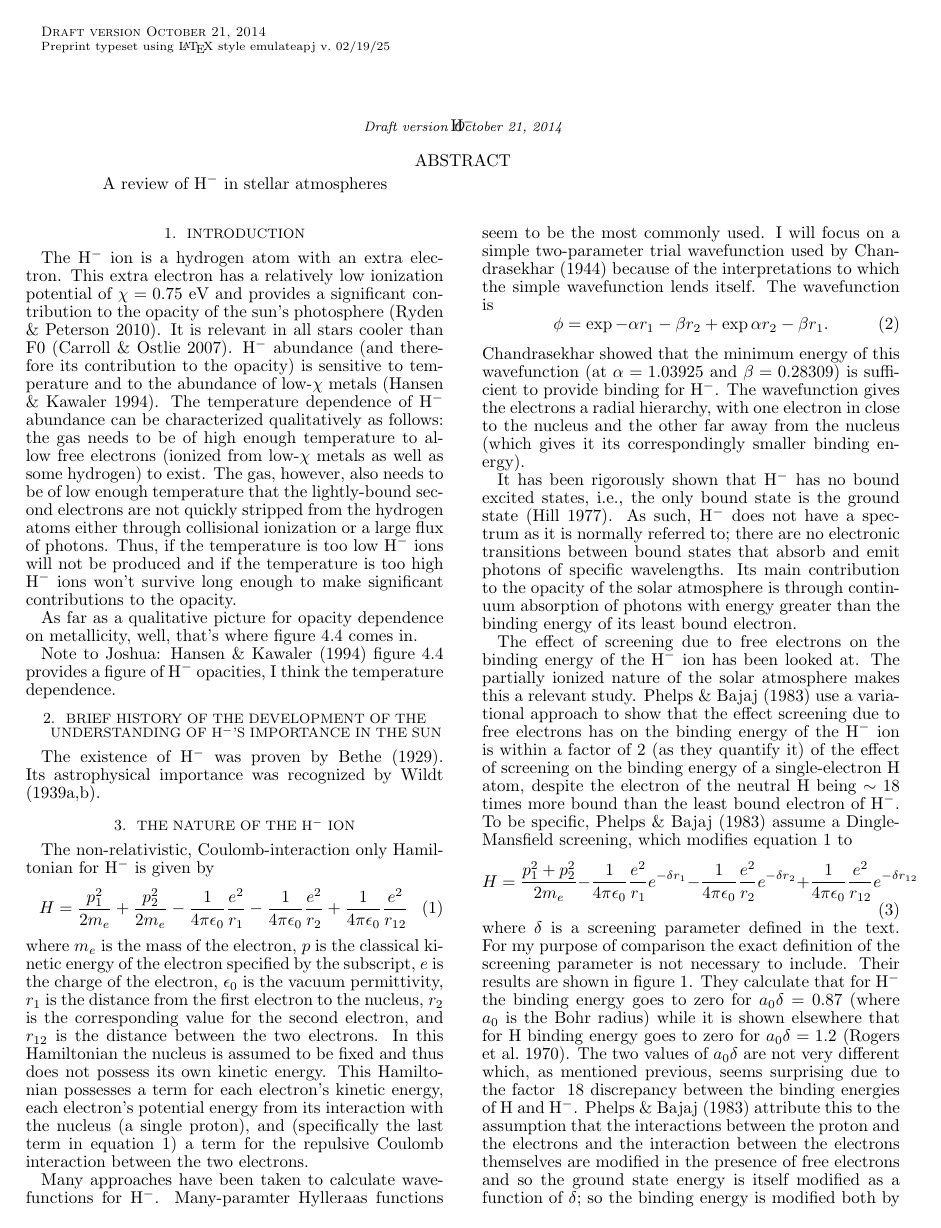
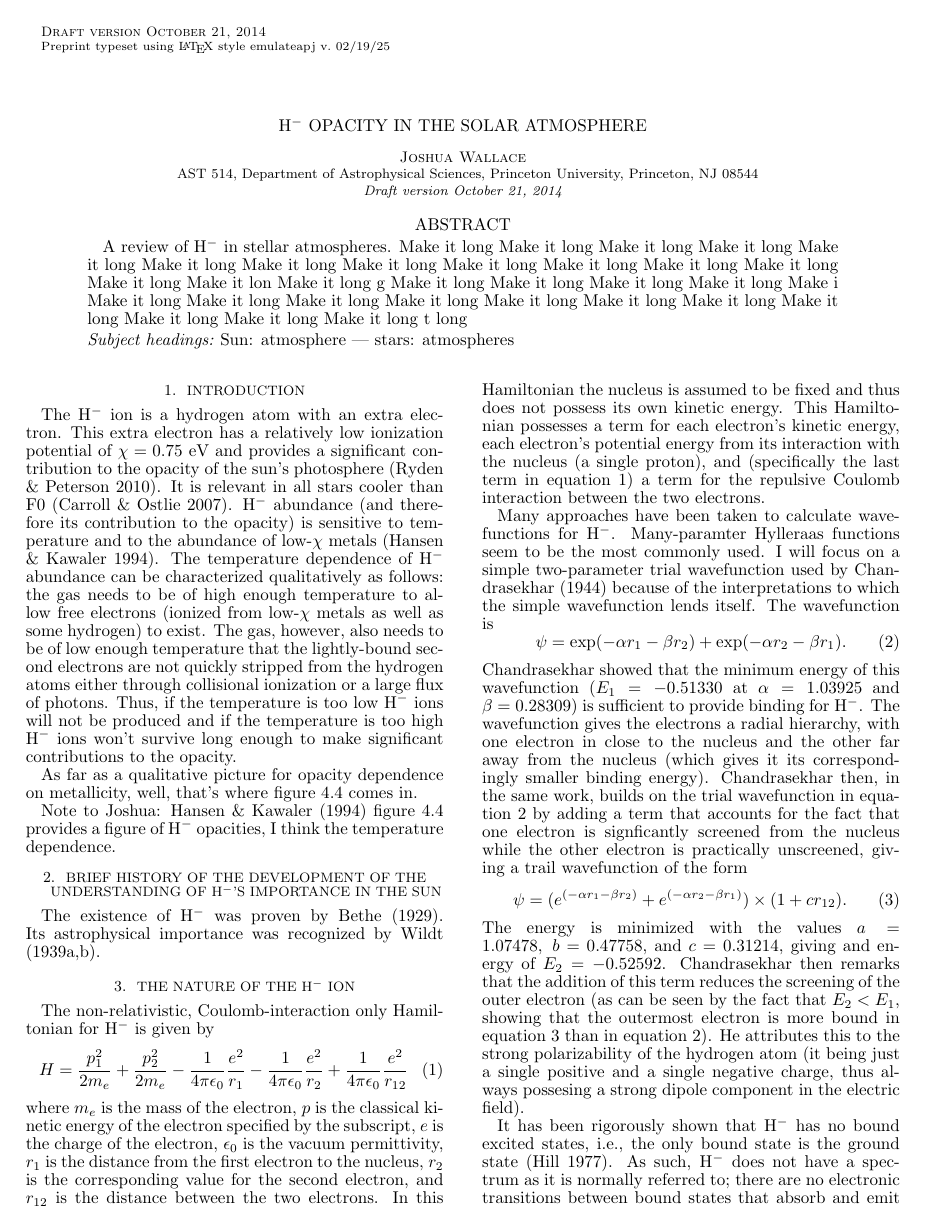
Before and after one commit to joshuawallace/Midterm-paper-for-AST-514, a LaTeX document (paper.tex, which reads hminusion.tex): page 1 of 4. Compiled offline with pdfLaTeX.

Commit message:
more stuff on tues

```diff
--- a/hminusion.tex
+++ b/hminusion.tex
@@ -7,9 +7,34 @@ where $m_e$ is the mass of the electron, $p$ is the classical kinetic energy of
 
 Many approaches have been taken to calculate wavefunctions for \h.  Many-paramter Hylleraas functions seem to be the most commonly used.  I will focus on a simple two-parameter trial wavefunction used by \cite{chandra1944} because of the interpretations to which the simple wavefunction lends itself.  The wavefunction is
 \beq
-\phi = \exp{-\alpha r_1 - \beta r_2} + \exp{\alpha r_2 - \beta r_1}.
+\label{eq:chandra}
+\psi = \exp(-\alpha r_1 - \beta r_2) + \exp(-\alpha r_2 - \beta r_1).
 \eeq
-Chandrasekhar showed that the minimum energy of this wavefunction (at $\alpha = 1.03925$ and $\beta = 0.28309$) is sufficient to provide binding for \h.  The wavefunction gives the electrons a radial hierarchy, with one electron in close to the nucleus and the other far away from the nucleus (which gives it its correspondingly smaller binding energy). % Additionally, the innermost electron
+Chandrasekhar showed that the minimum energy of this wavefunction
+($E_1=-0.51330$ at $\alpha = 1.03925$ and $\beta = 0.28309$) is
+sufficient to provide binding for \h.  The wavefunction gives the
+electrons a radial hierarchy, with one electron in close to the
+nucleus and the other far away from the nucleus (which gives it its
+correspondingly smaller binding energy). Chandrasekhar then, in the
+same work, builds on the trial wavefunction in equation~\ref{eq:chandra} by
+adding a term that accounts for the fact that one electron is
+signficantly screened from the nucleus while the other electron is
+practically unscreened, giving a trail wavefunction of the form
+\beq
+\label{eq:chandra2}
+\psi = (e^{(-\alpha r_1 - \beta r_2)} + e^{(-\alpha r_2 - \beta r_1)} )
+\times (1 + c r_{12}).
+\eeq
+% Additionally, the innermost electron
+The energy is minimized with the values $a=1.07478,~b=0.47758,$ and
+$c=0.31214$, giving and energy of $E_2=-0.52592$.  Chandrasekhar then
+remarks that the addition of this term reduces the screening of the
+outer electron (as can be seen by the fact that $E_2 < E_1$, showing
+that the outermost electron is more bound in
+equation~\ref{eq:chandra2} than in equation~\ref{eq:chandra}).  He
+attributes this to the strong polarizability of the hydrogen atom (it
+being just a single positive and a single negative charge, thus always
+possesing a strong dipole component in the electric field).
 
 It has been rigorously shown that \h\ has no bound excited states, i.e., the only bound state is the ground state (\citealt{hill1977}).  As such, \h\ does not have a spectrum as it is normally referred to; there are no electronic transitions between bound states that absorb and emit photons of specific wavelengths.  Its main contribution to the opacity of the solar atmosphere is through continuum absorption of photons with energy greater than the binding energy of its least bound electron.
 
--- a/paper.tex
+++ b/paper.tex
@@ -5,6 +5,7 @@
 \usepackage{natbib}
 %\bibliographystyle{apj}
 \usepackage{amssymb}
+\usepackage{float}
 
 
 \def\h{H$^-$}
@@ -14,11 +15,18 @@
 
 \begin{document}
 
+\title{\h\ Opacity in the Solar Atmosphere}
+
+\author{Joshua Wallace}
+
+\affil{AST 514, Department of Astrophysical Sciences, Princeton
+  University, Princeton, NJ 08544}
+
 \begin{abstract}
-A review of H$^-$ in stellar atmospheres
+A review of H$^-$ in stellar atmospheres. Make it long  Make it long  Make it long  Make it long  Make it long  Make it long  Make it long  Make it long  Make it long  Make it long  Make it long  Make it long  Make it long  Make it lon Make it long g  Make it long  Make it long  Make it long  Make it long  Make i Make it long  Make it long  Make it long  Make it long  Make it long  Make it long  Make it long  Make it long  Make it long  Make it long  Make it long t long
 \end{abstract}
 
-\title{\h}
+\keywords{Sun: atmosphere --- stars: atmospheres}
 
 \section{Introduction}
 \input{introduction.tex}
```
Also changed, not shown: paper.tex (2 more changed lines).
